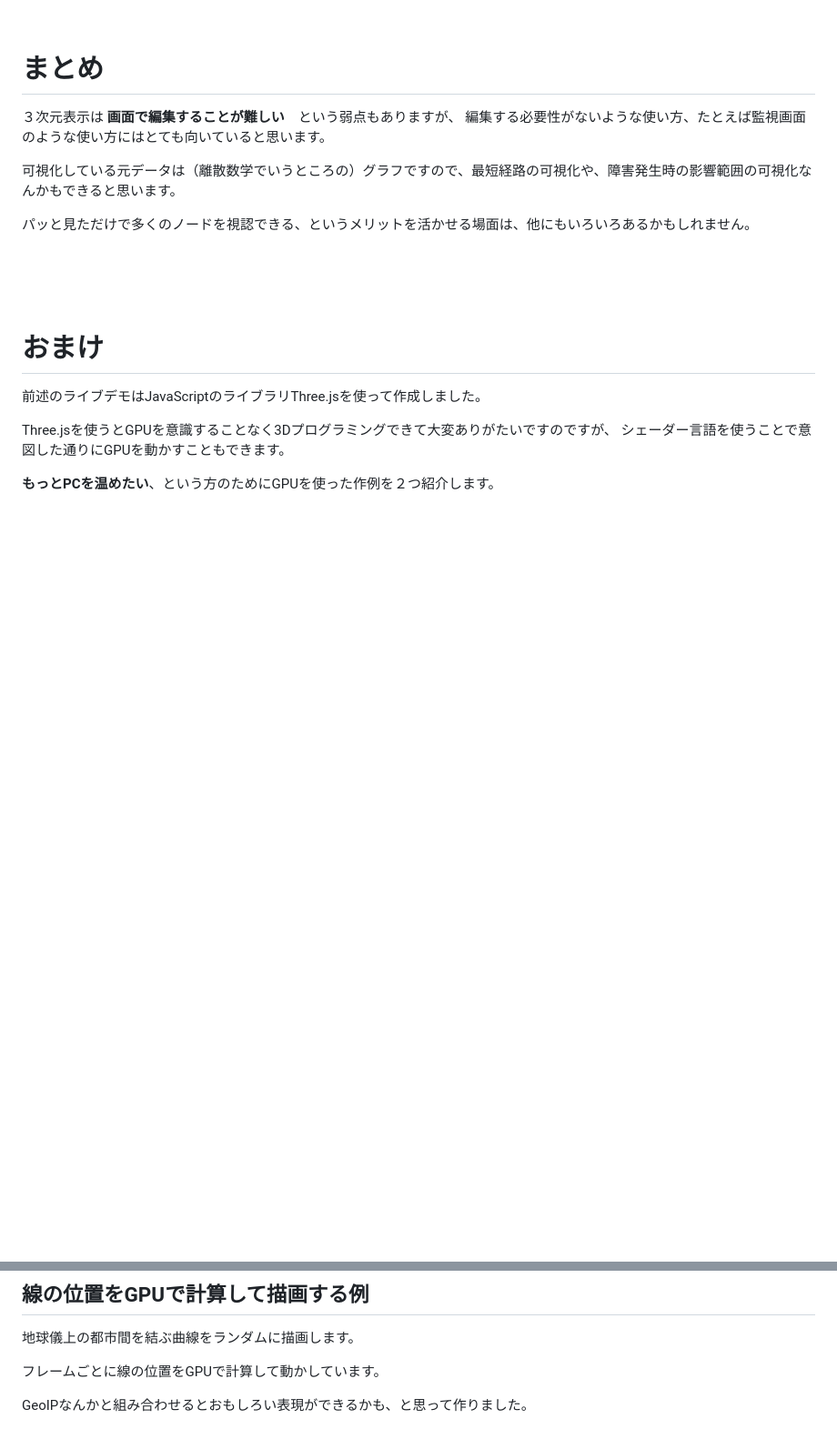
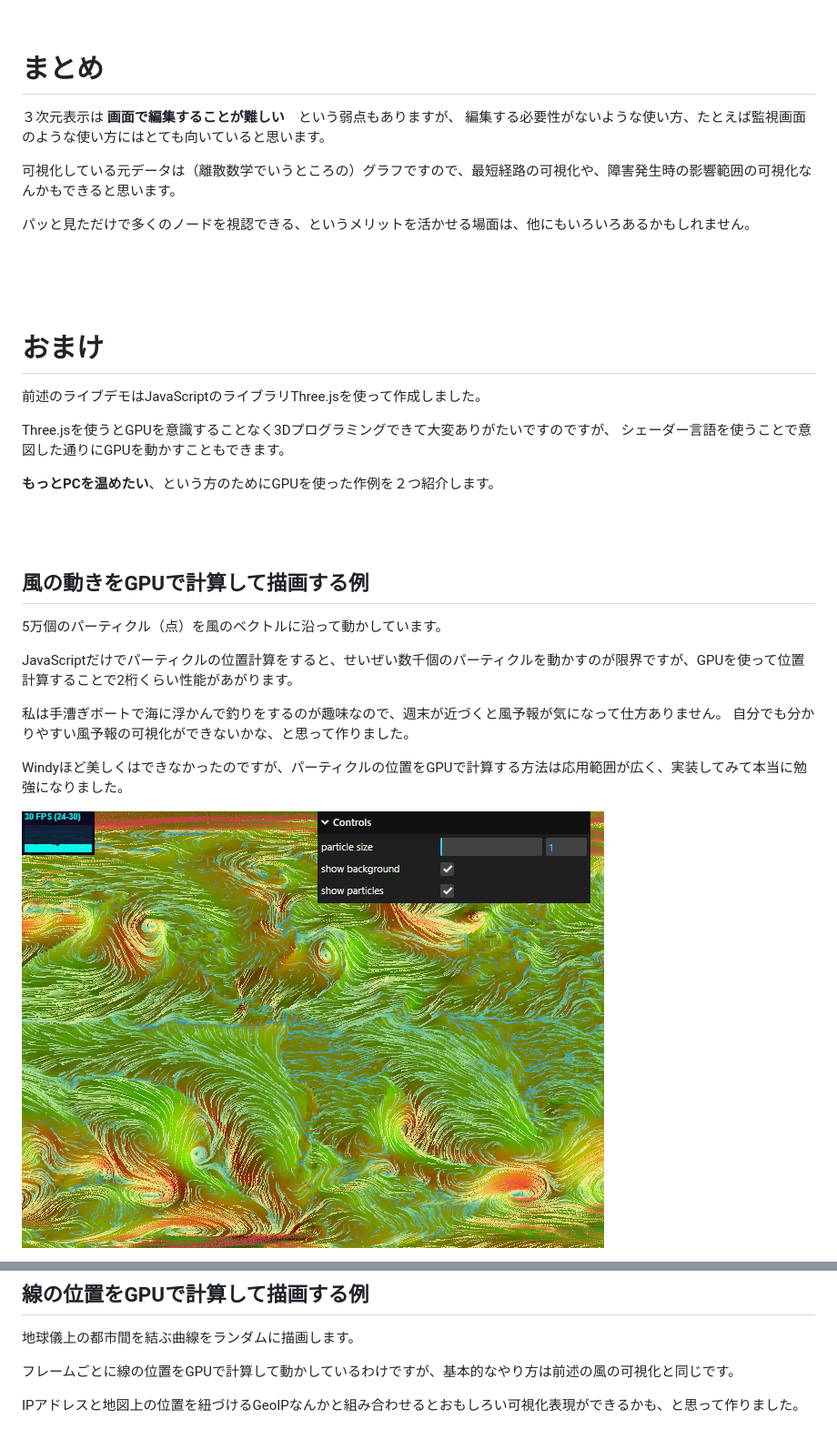
Before and after one commit to takamitsu-iida/network-diagram4, a Markdown page: README.md, 2 parts joined by grey strips. Shown: that part at 91% size. GitHub-like rendering; blank space fills up the shorter version.

```diff
--- a/README.md
+++ b/README.md
@@ -142,4 +146,18 @@ Three.jsを使うとGPUを意識することなく3Dプログラミングでき
 
 **もっとPCを温めたい**、という方のためにGPUを使った作例を２つ紹介します。
 
-<br>
+<br><br>
+
+## 風の動きをGPUで計算して描画する例
+
+5万個のパーティクル（点）を風のベクトルに沿って動かしています。
+
+JavaScriptだけでパーティクルの位置計算をすると、せいぜい数千個のパーティクルを動かすのが限界ですが、GPUを使って位置計算することで2桁くらい性能があがります。
+
+私は手漕ぎボートで海に浮かんで釣りをするのが趣味なので、週末が近づくと風予報が気になって仕方ありません。
+自分でも分かりやすい風予報の可視化ができないかな、と思って作りました。
+
+Windyほど美しくはできなかったのですが、パーティクルの位置をGPUで計算する方法は応用範囲が広く、実装してみて本当に勉強になりました。
+
+[![ScreenImage](./asset/index-gpgpu-move-along-wind5.html.png)](https://takamitsu-iida.github.io/threejs-practice/index-gpgpu-move-along-wind5.html)
+
@@ -148,9 +169,9 @@ Three.jsを使うとGPUを意識することなく3Dプログラミングでき
 
 地球儀上の都市間を結ぶ曲線をランダムに描画します。
 
-フレームごとに線の位置をGPUで計算して動かしています。
+フレームごとに線の位置をGPUで計算して動かしているわけですが、基本的なやり方は前述の風の可視化と同じです。
 
-GeoIPなんかと組み合わせるとおもしろい表現ができるかも、と思って作りました。
+IPアドレスと地図上の位置を紐づけるGeoIPなんかと組み合わせるとおもしろい可視化表現ができるかも、と思って作りました。
 
 [![ScreenImage](./asset/index-load-geojson4.html.png)](https://takamitsu-iida.github.io/threejs-practice/index-load-geojson4.html)
 
```
Also changed, not shown: other parts of README.md (+8 -16 lines).
